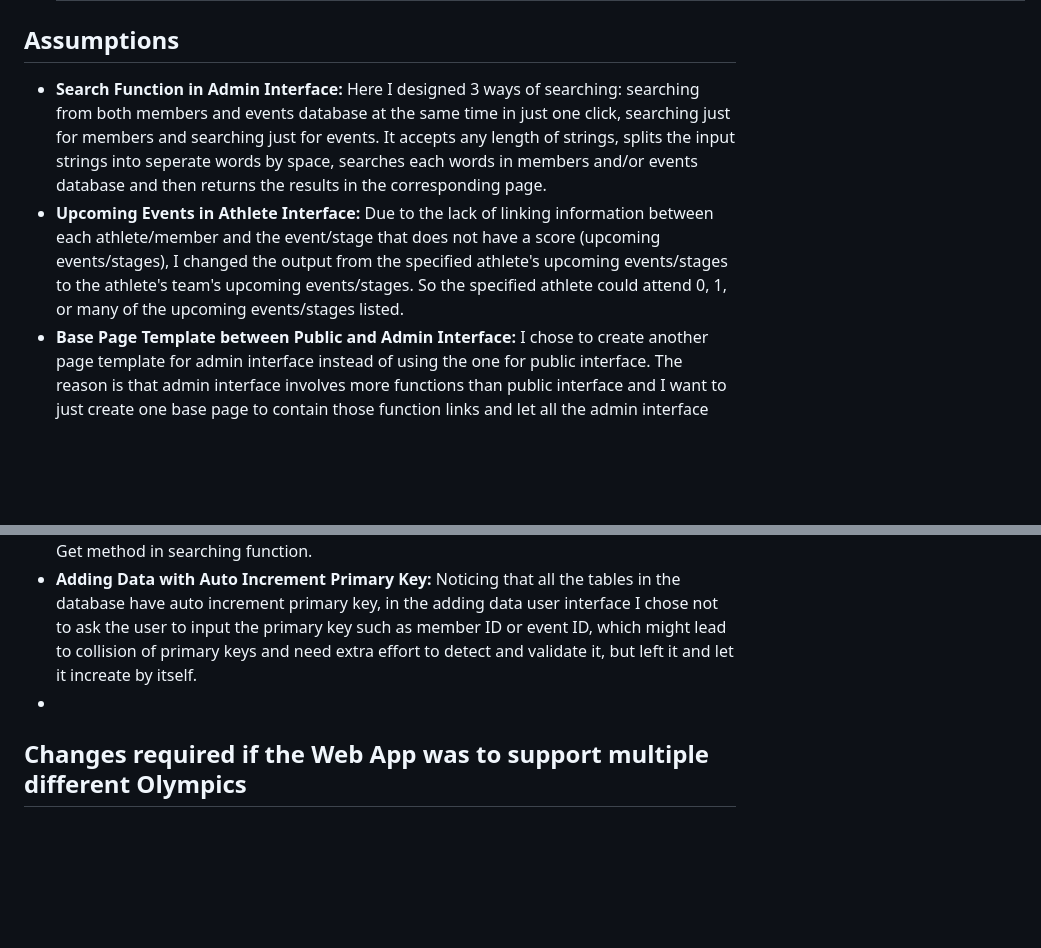
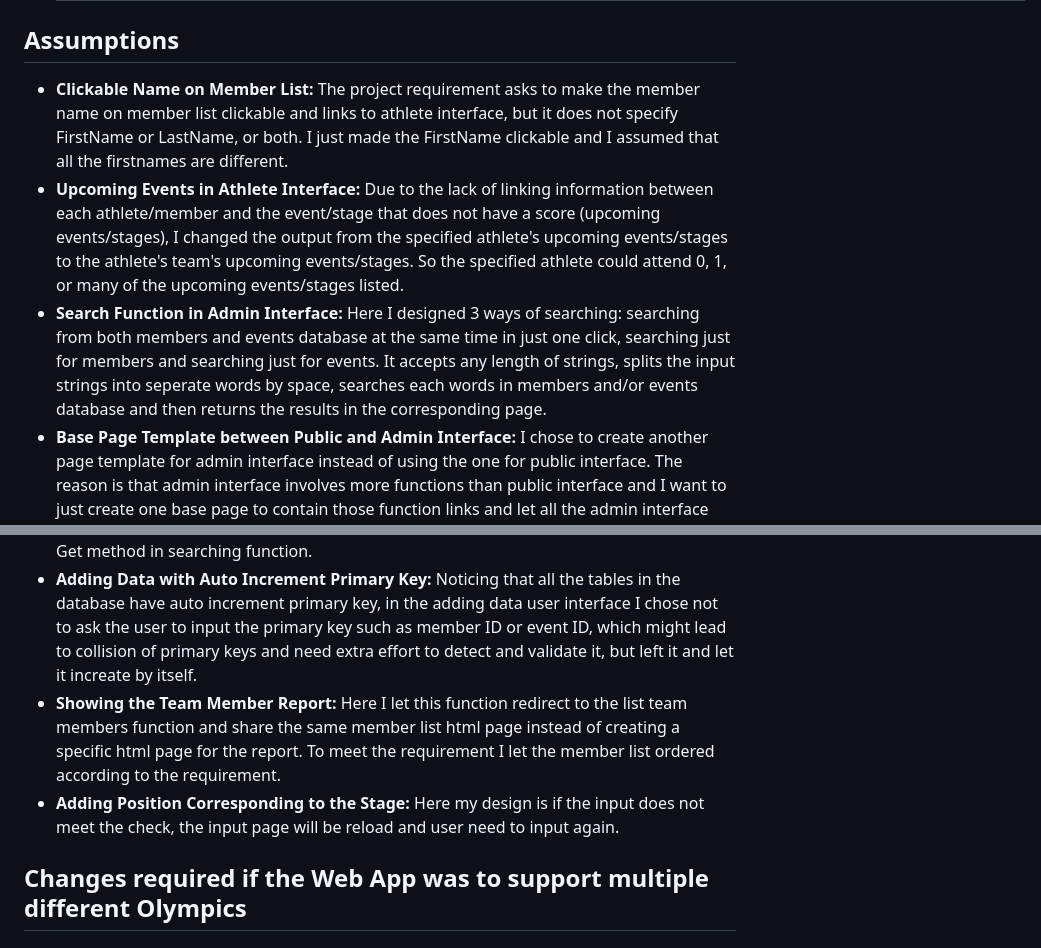
Before and after one commit to twoyoung/NZ-Olympics-Web-App, a Markdown page: README.md, 2 parts joined by grey strips. Drawn GitHub-style; blank space fills up the shorter version.

```diff
--- a/README.md
+++ b/README.md
@@ -76,12 +76,15 @@ COMP636 Web App
 
 
 ## Assumptions
+- **Clickable Name on Member List:** The project requirement asks to make the member name on member list clickable and links to athlete interface, but it does not specify FirstName or LastName, or both. I just made the FirstName clickable and I assumed that all the firstnames are different.
+- **Upcoming Events in Athlete Interface:** Due to the lack of linking information between each athlete/member and the event/stage that does not have a score (upcoming events/stages), I changed the output from the specified athlete's upcoming events/stages to the athlete's team's upcoming events/stages. So the specified athlete could attend 0, 1, or many of the upcoming events/stages listed.
 - **Search Function in Admin Interface:** Here I designed 3 ways of searching: searching from both members and events database at the same time in just one click, searching just for members and searching just for events. It accepts any length of strings, splits the input strings into seperate words by space, searches each words in members and/or events database and then returns the results in the corresponding page.
-- **Upcoming Events in Athlete Interface:** Due to the lack of linking information between each athlete/member and the event/stage that does not have a score (upcoming events/stages), I changed the output from the specified athlete's upcoming events/stages to the athlete's team's upcoming events/stages. So the specified athlete could attend 0, 1, or many of the upcoming events/stages listed.
 - **Base Page Template between Public and Admin Interface:** I chose to create another page template for admin interface instead of using the one for public interface. The reason is that admin interface involves more functions than public interface and I want to just create one base page to contain those function links and let all the admin interface pages inheritate from it.
 - **GET or POST Method:** I did not explicitly detect the methods used as my code does not involve returning different pages according to different methods. I used POST method for most of the form submissions that involve adding or editing data to the database. I used Get method in searching function.
 - **Adding Data with Auto Increment Primary Key:** Noticing that all the tables in the database have auto increment primary key, in the adding data user interface I chose not to ask the user to input the primary key such as member ID or event ID, which might lead to collision of primary keys and need extra effort to detect and validate it, but left it and let it increate by itself.
--
+- **Showing the Team Member Report:** Here I let this function redirect to the list team members function and share the same member list html page instead of creating a specific html page for the report. To meet the requirement I let the member list ordered according to the requirement.
+- **Adding Position Corresponding to the Stage:** Here my design is if the input does not meet the check, the input page will be reload and user need to input again.
+
 
 
 ## Changes required if the Web App was to support multiple different Olympics
```
